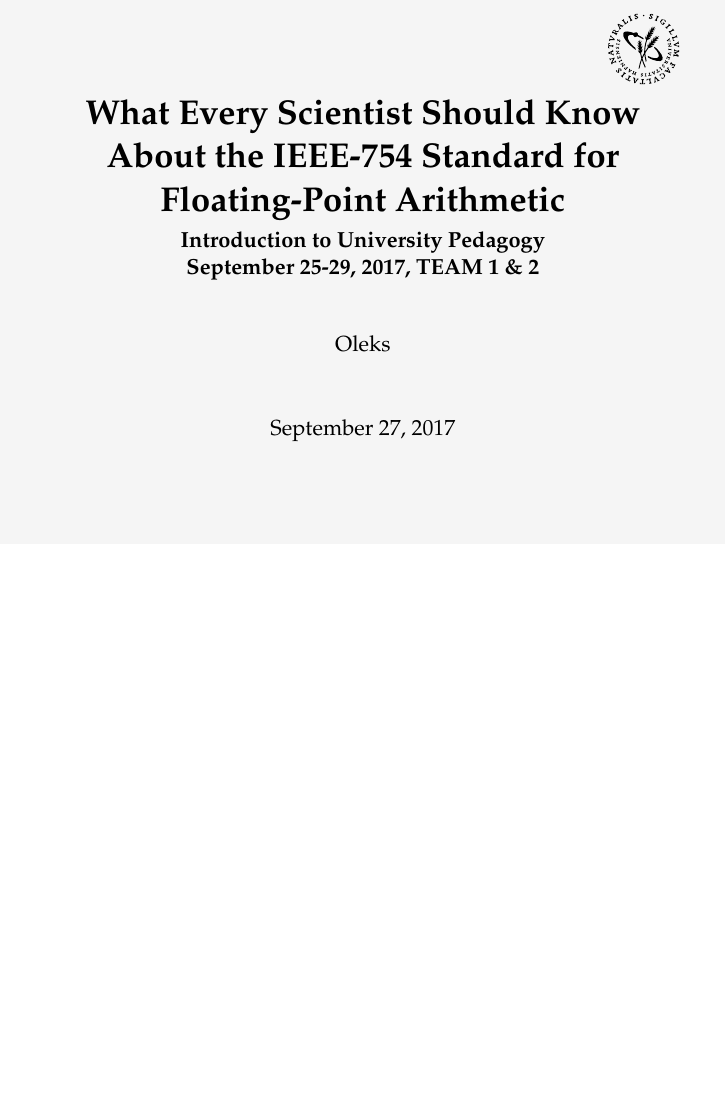
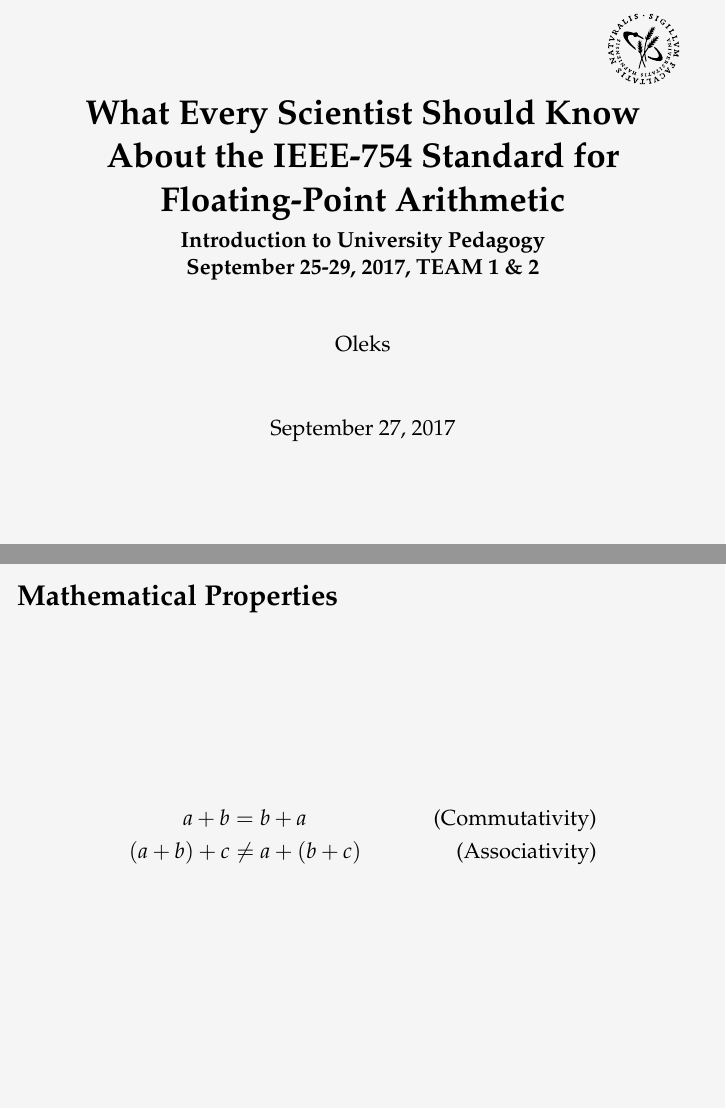
Before and after one commit to oleks/IUP-2017-09, LaTeX slides (lecture/master.tex, which reads lecture/properties.tex): page 1 of 2 before the commit and pages 1 and 2 of 3 after it, the two joined at a grey line, the shorter picture padded with empty space. Compiled offline with pdfLaTeX.

Commit message:
Mentioning some properties

```diff
--- /dev/null
+++ b/lecture/properties.tex
@@ -0,0 +1,10 @@
+\begin{frame}
+
+\frametitle{Mathematical Properties}
+
+\begin{align*}
+a + b &= b + a & \text{(Commutativity)} \\
+\p{a + b} + c &\neq a + \p{b + c} & \text{(Associativity)}
+\end{align*}
+
+\end{frame}
```
Also changed, not shown: lecture/master.tex (+2 -0 lines).
